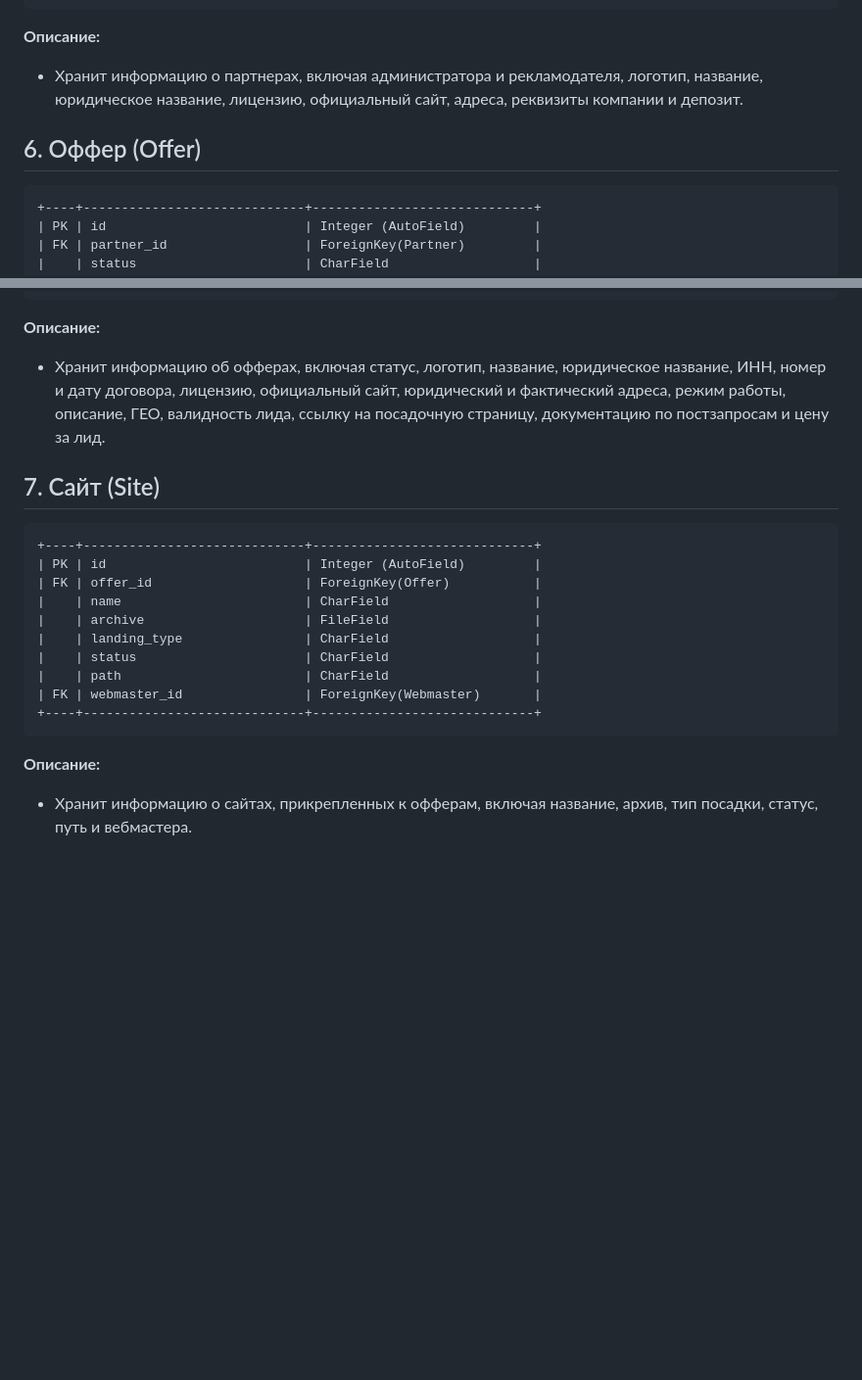
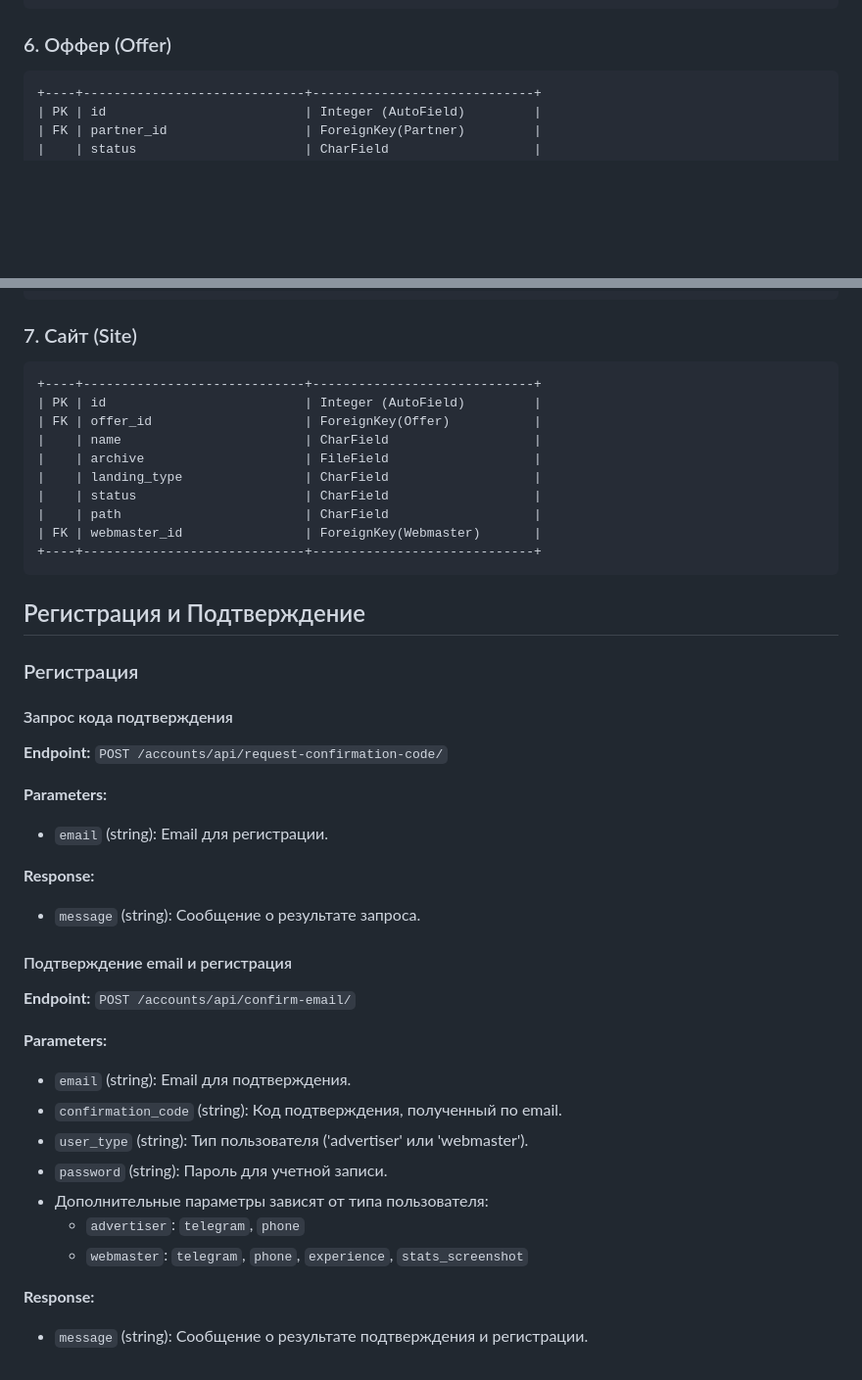
Before and after one commit to PatucciK/AdStart, a Markdown page: README.MD, 2 parts joined by grey strips. Shown at 98% size. Rendered like a GitHub page; blank space fills up the shorter version.

Commit message:
Sprint 1: upd README.MD

````diff
--- a/README.MD
+++ b/README.MD
@@ -74,10 +73,8 @@
 +----+-----------------------------+-----------------------------+
 ```
 
-**Описание:**
-- Хранит информацию о партнерах, включая администратора и рекламодателя, логотип, название, юридическое название, лицензию, официальный сайт, адреса, реквизиты компании и депозит.
+### 6. Оффер (Offer)
 
-## 6. Оффер (Offer)
 ```
 +----+-----------------------------+-----------------------------+
 | PK | id                          | Integer (AutoField)         |
@@ -103,10 +100,8 @@
 +----+-----------------------------+-----------------------------+
 ```
 
-**Описание:**
-- Хранит информацию об офферах, включая статус, логотип, название, юридическое название, ИНН, номер и дату договора, лицензию, официальный сайт, юридический и фактический адреса, режим работы, описание, ГЕО, валидность лида, ссылку на посадочную страницу, документацию по постзапросам и цену за лид.
+### 7. Сайт (Site)
 
-## 7. Сайт (Site)
 ```
 +----+-----------------------------+-----------------------------+
 | PK | id                          | Integer (AutoField)         |
@@ -120,5 +115,30 @@
 +----+-----------------------------+-----------------------------+
 ```
 
-**Описание:**
-- Хранит информацию о сайтах, прикрепленных к офферам, включая название, архив, тип посадки, статус, путь и вебмастера.
+## Регистрация и Подтверждение
+
+### Регистрация
+
+#### Запрос кода подтверждения
+**Endpoint:** `POST /accounts/api/request-confirmation-code/`
+
+**Parameters:**
+- `email` (string): Email для регистрации.
+
+**Response:**
+- `message` (string): Сообщение о результате запроса.
+
+#### Подтверждение email и регистрация
+**Endpoint:** `POST /accounts/api/confirm-email/`
+
+**Parameters:**
+- `email` (string): Email для подтверждения.
+- `confirmation_code` (string): Код подтверждения, полученный по email.
+- `user_type` (string): Тип пользователя ('advertiser' или 'webmaster').
+- `password` (string): Пароль для учетной записи.
+- Дополнительные параметры зависят от типа пользователя:
+  - `advertiser`: `telegram`, `phone`
+  - `webmaster`: `telegram`, `phone`, `experience`, `stats_screenshot`
+
+**Response:**
+- `message` (string): Сообщение о результате подтверждения и регистрации.
````
Also changed, not shown: other parts of README.MD (+13 -14 lines).
